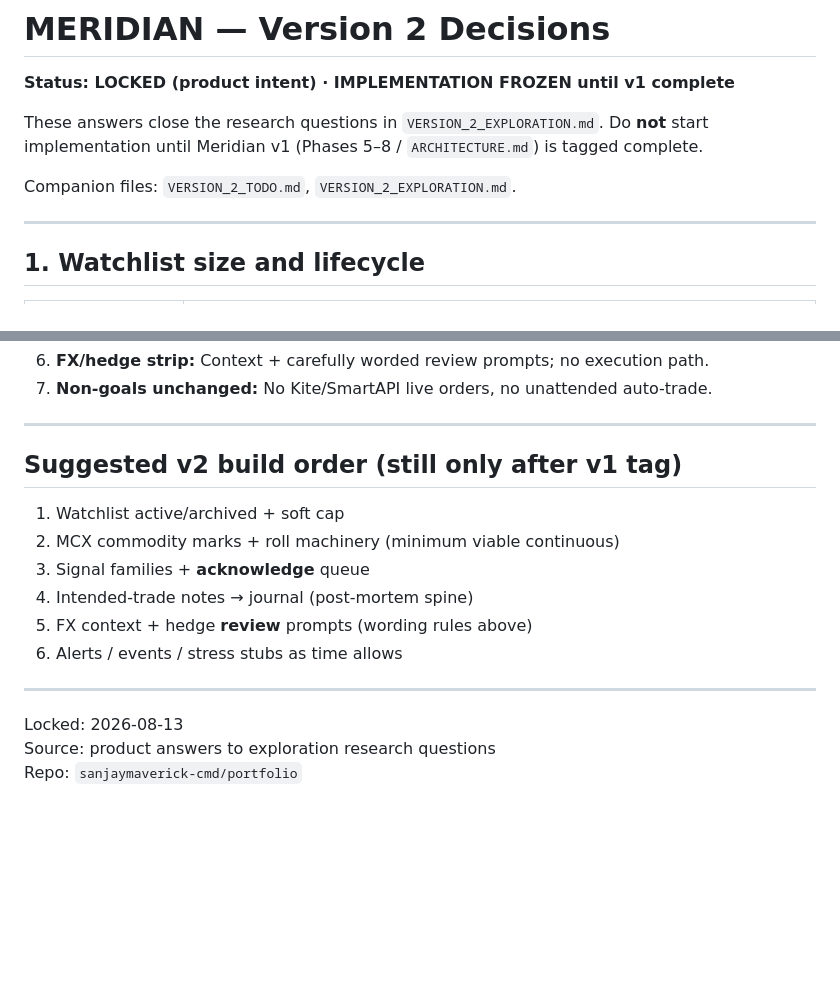
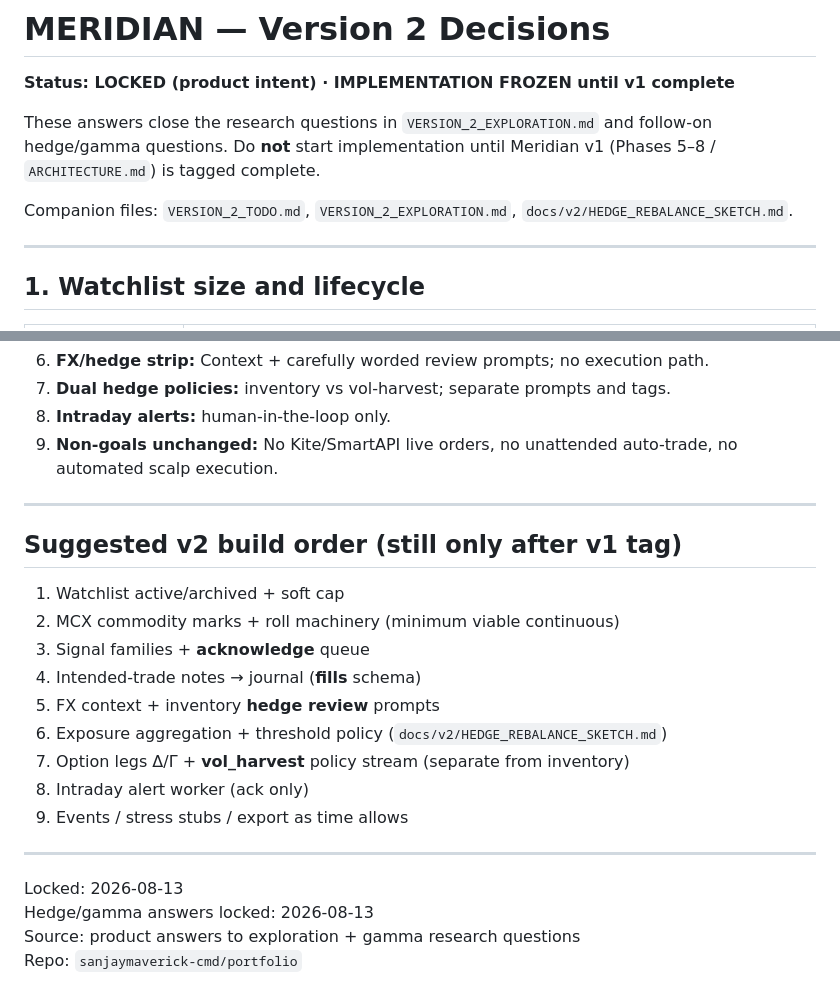
Before and after one commit to sanjaymaverick-cmd/portfolio, a Markdown page: VERSION_2_DECISIONS.md, 2 parts joined by grey strips. Drawn GitHub-style; blank space fills up the shorter version.

```diff
--- a/VERSION_2_DECISIONS.md
+++ b/VERSION_2_DECISIONS.md
@@ -2,10 +2,10 @@
 
 **Status: LOCKED (product intent) · IMPLEMENTATION FROZEN until v1 complete**
 
-These answers close the research questions in `VERSION_2_EXPLORATION.md`.
+These answers close the research questions in `VERSION_2_EXPLORATION.md` and follow-on hedge/gamma questions.
 Do **not** start implementation until Meridian v1 (Phases 5–8 / `ARCHITECTURE.md`) is tagged complete.
 
-Companion files: `VERSION_2_TODO.md`, `VERSION_2_EXPLORATION.md`.
+Companion files: `VERSION_2_TODO.md`, `VERSION_2_EXPLORATION.md`, `docs/v2/HEDGE_REBALANCE_SKETCH.md`.
 
 ---
 
@@ -96,5 +146,7 @@ Faster research is a **by-product**, not the primary optimisation target for v2.
 6. **FX/hedge strip:** Context + carefully worded review prompts; no execution path.
-7. **Non-goals unchanged:** No Kite/SmartAPI live orders, no unattended auto-trade.
+7. **Dual hedge policies:** inventory vs vol-harvest; separate prompts and tags.
+8. **Intraday alerts:** human-in-the-loop only.
+9. **Non-goals unchanged:** No Kite/SmartAPI live orders, no unattended auto-trade, no automated scalp execution.
 
 ---
 
@@ -103,12 +155,16 @@ Faster research is a **by-product**, not the primary optimisation target for v2.
 1. Watchlist active/archived + soft cap
 2. MCX commodity marks + roll machinery (minimum viable continuous)
 3. Signal families + **acknowledge** queue
-4. Intended-trade notes → journal (post-mortem spine)
-5. FX context + hedge **review** prompts (wording rules above)
-6. Alerts / events / stress stubs as time allows
+4. Intended-trade notes → journal (**fills** schema)
+5. FX context + inventory **hedge review** prompts
+6. Exposure aggregation + threshold policy (`docs/v2/HEDGE_REBALANCE_SKETCH.md`)
+7. Option legs Δ/Γ + **vol_harvest** policy stream (separate from inventory)
+8. Intraday alert worker (ack only)
+9. Events / stress stubs / export as time allows
 
 ---
 
 Locked: 2026-08-13
-Source: product answers to exploration research questions
+Hedge/gamma answers locked: 2026-08-13
+Source: product answers to exploration + gamma research questions
 Repo: `sanjaymaverick-cmd/portfolio`
```
Also changed, not shown: other parts of VERSION_2_DECISIONS.md (+51 -1 lines).
